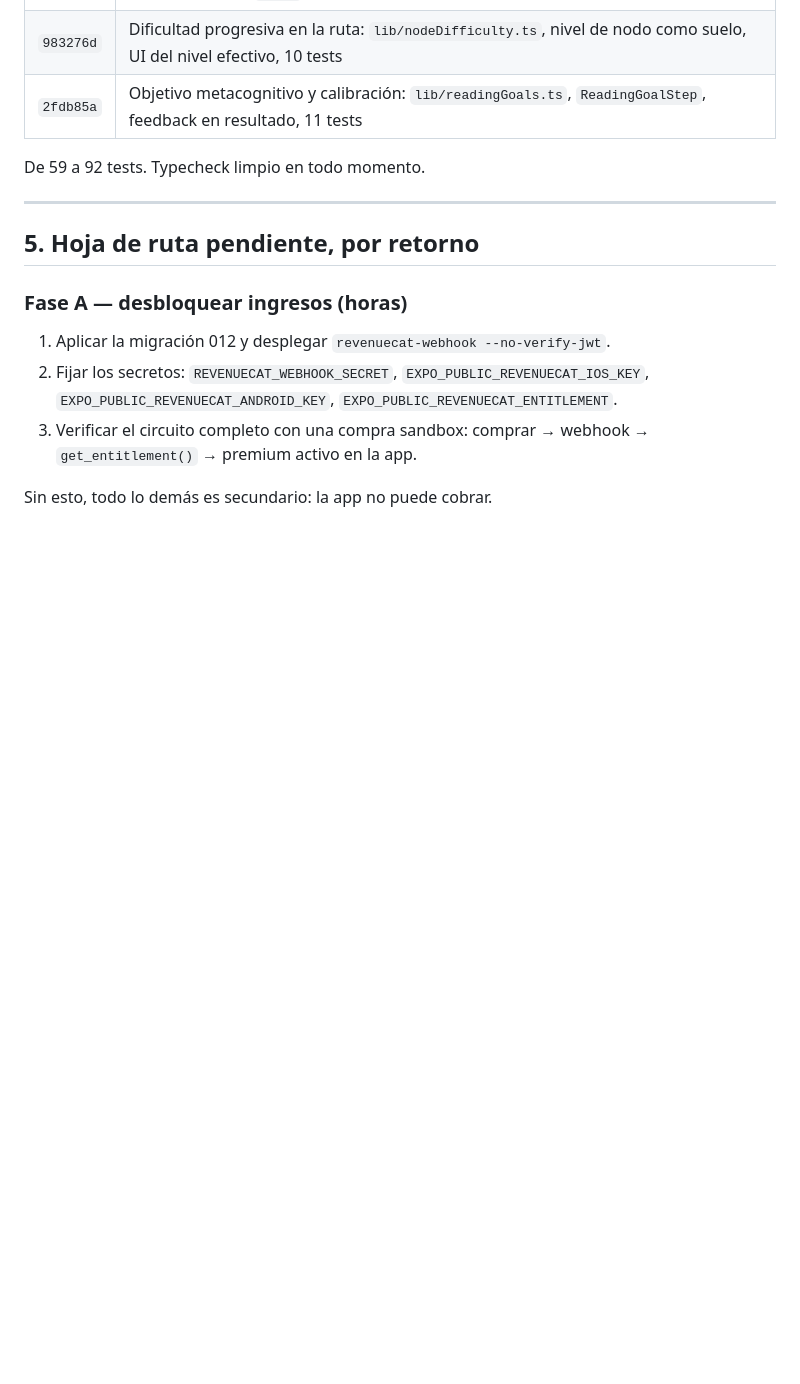
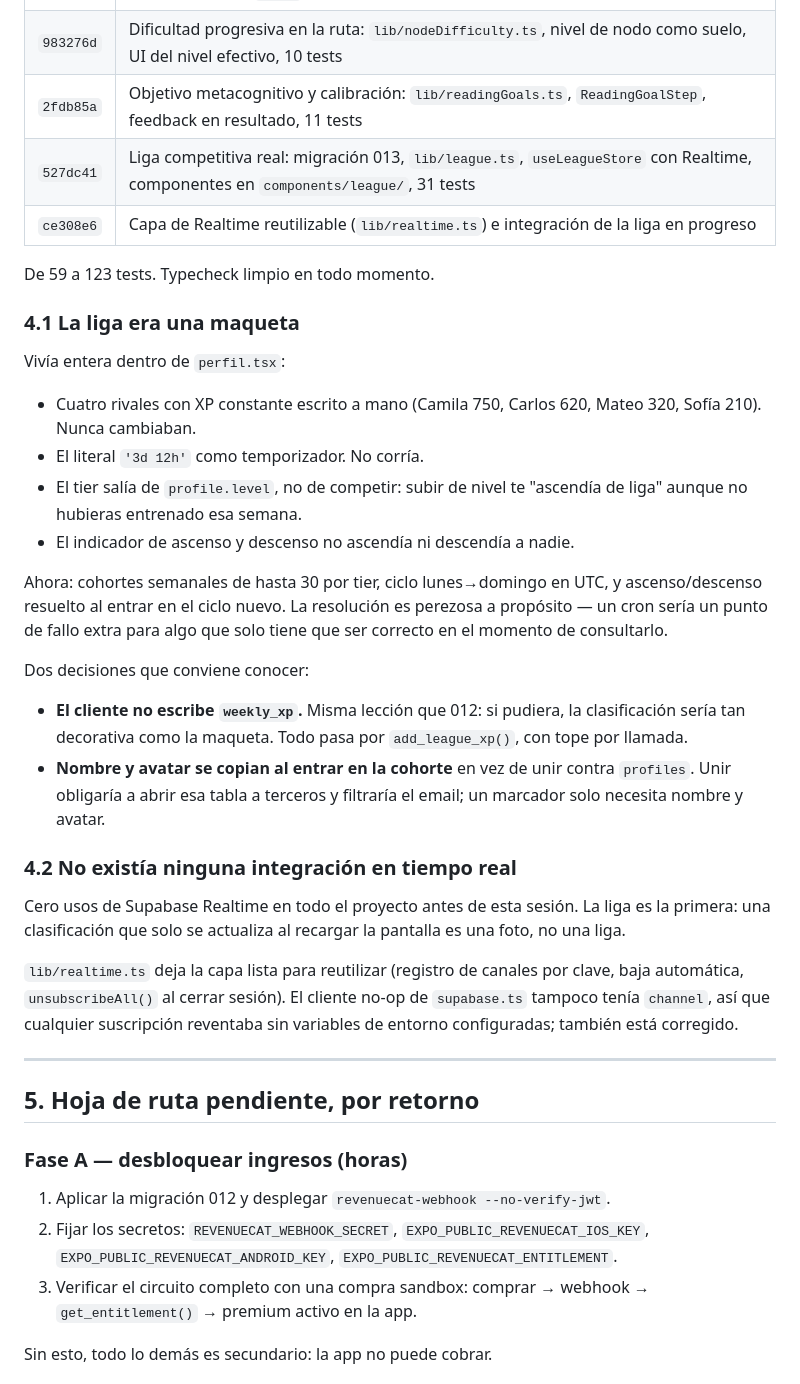
Before and after one commit to nicolasrp432/AppLectorJournal, a Markdown page: docs/DIAGNOSTICO_Y_REDISENO.md, the part around one of its changes. Drawn GitHub-style; blank space fills up the shorter version.

Commit message:
docs: documenta la liga real y la capa de tiempo real
Añade al diagnóstico qué era falso en la liga, las dos decisiones de diseño que
conviene conocer (el cliente no escribe weekly_xp; nombre y avatar se
denormalizan para no abrir la tabla profiles a terceros) y los pasos de
despliegue de la migración 013.

Co-Authored-By: Claude Opus 5 <noreply@anthropic.com>
Claude-Session: https://claude.ai/code/session_01VzLiNcgykSkHmdAzN3tJ3D

```diff
--- a/docs/DIAGNOSTICO_Y_REDISENO.md
+++ b/docs/DIAGNOSTICO_Y_REDISENO.md
@@ -222,8 +222,46 @@ mazo, nunca. Esto ya conviene aplicarlo a `ai-flashcards`.
 | `7f94a89` | Entitlement premium autoritativo en servidor: migración 012, `lib/premium.ts`, RevenueCat con `logIn`/claves por plataforma, webhook, 12 tests |
 | `983276d` | Dificultad progresiva en la ruta: `lib/nodeDifficulty.ts`, nivel de nodo como suelo, UI del nivel efectivo, 10 tests |
 | `2fdb85a` | Objetivo metacognitivo y calibración: `lib/readingGoals.ts`, `ReadingGoalStep`, feedback en resultado, 11 tests |
+| `527dc41` | Liga competitiva real: migración 013, `lib/league.ts`, `useLeagueStore` con Realtime, componentes en `components/league/`, 31 tests |
+| `ce308e6` | Capa de Realtime reutilizable (`lib/realtime.ts`) e integración de la liga en progreso |
 
-De 59 a 92 tests. Typecheck limpio en todo momento.
+De 59 a 123 tests. Typecheck limpio en todo momento.
+
+### 4.1 La liga era una maqueta
+
+Vivía entera dentro de `perfil.tsx`:
+
+- Cuatro rivales con XP constante escrito a mano (Camila 750, Carlos 620, Mateo
+  320, Sofía 210). Nunca cambiaban.
+- El literal `'3d 12h'` como temporizador. No corría.
+- El tier salía de `profile.level`, no de competir: subir de nivel te "ascendía
+  de liga" aunque no hubieras entrenado esa semana.
+- El indicador de ascenso y descenso no ascendía ni descendía a nadie.
+
+Ahora: cohortes semanales de hasta 30 por tier, ciclo lunes→domingo en UTC, y
+ascenso/descenso resuelto al entrar en el ciclo nuevo. La resolución es perezosa
+a propósito — un cron sería un punto de fallo extra para algo que solo tiene que
+ser correcto en el momento de consultarlo.
+
+Dos decisiones que conviene conocer:
+
+- **El cliente no escribe `weekly_xp`.** Misma lección que 012: si pudiera, la
+  clasificación sería tan decorativa como la maqueta. Todo pasa por
+  `add_league_xp()`, con tope por llamada.
+- **Nombre y avatar se copian al entrar en la cohorte** en vez de unir contra
+  `profiles`. Unir obligaría a abrir esa tabla a terceros y filtraría el email;
+  un marcador solo necesita nombre y avatar.
+
+### 4.2 No existía ninguna integración en tiempo real
+
+Cero usos de Supabase Realtime en todo el proyecto antes de esta sesión. La liga
+es la primera: una clasificación que solo se actualiza al recargar la pantalla es
+una foto, no una liga.
+
+`lib/realtime.ts` deja la capa lista para reutilizar (registro de canales por
+clave, baja automática, `unsubscribeAll()` al cerrar sesión). El cliente no-op de
+`supabase.ts` tampoco tenía `channel`, así que cualquier suscripción reventaba
+sin variables de entorno configuradas; también está corregido.
 
 ---
 
```
Also changed, not shown: other parts of docs/DIAGNOSTICO_Y_REDISENO.md (+12 -0 lines).
